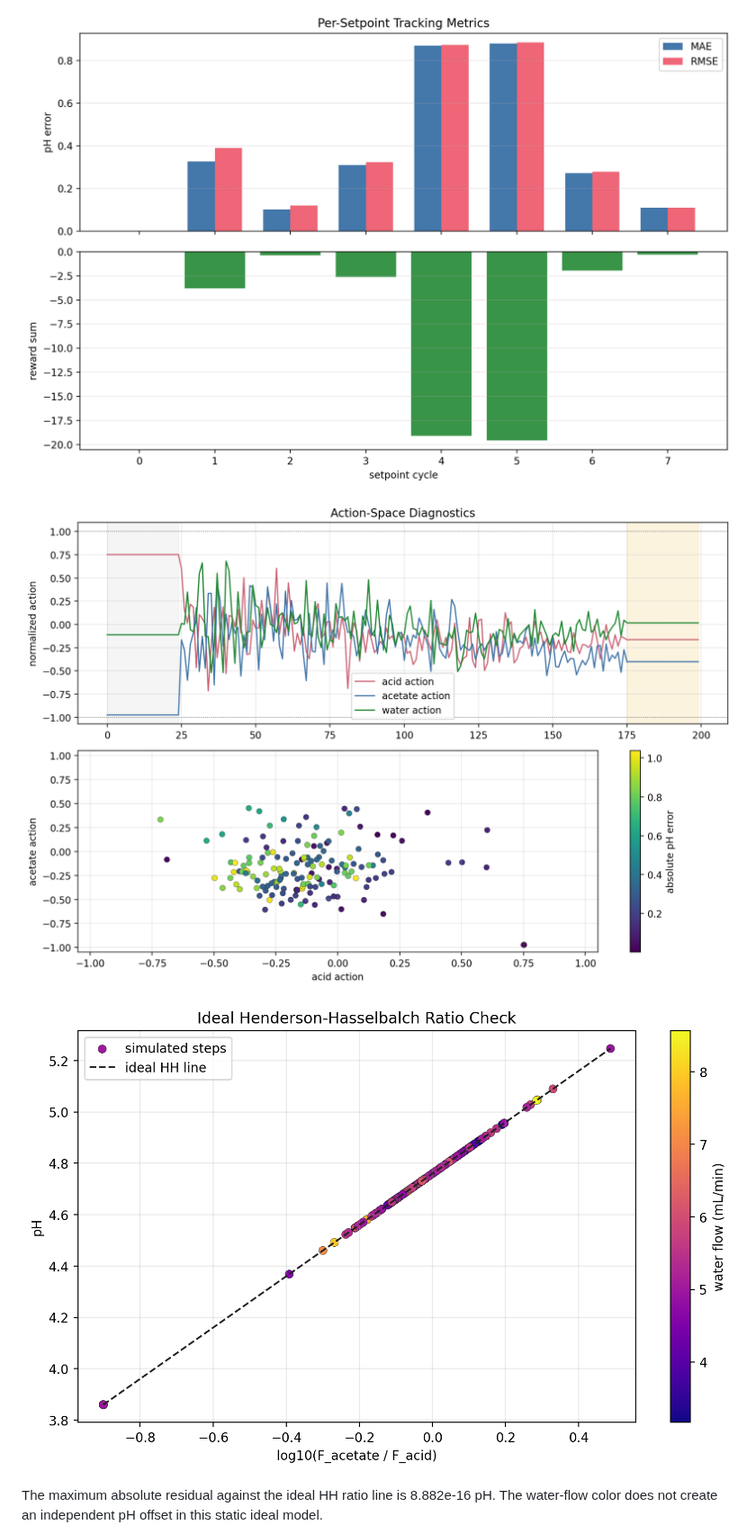
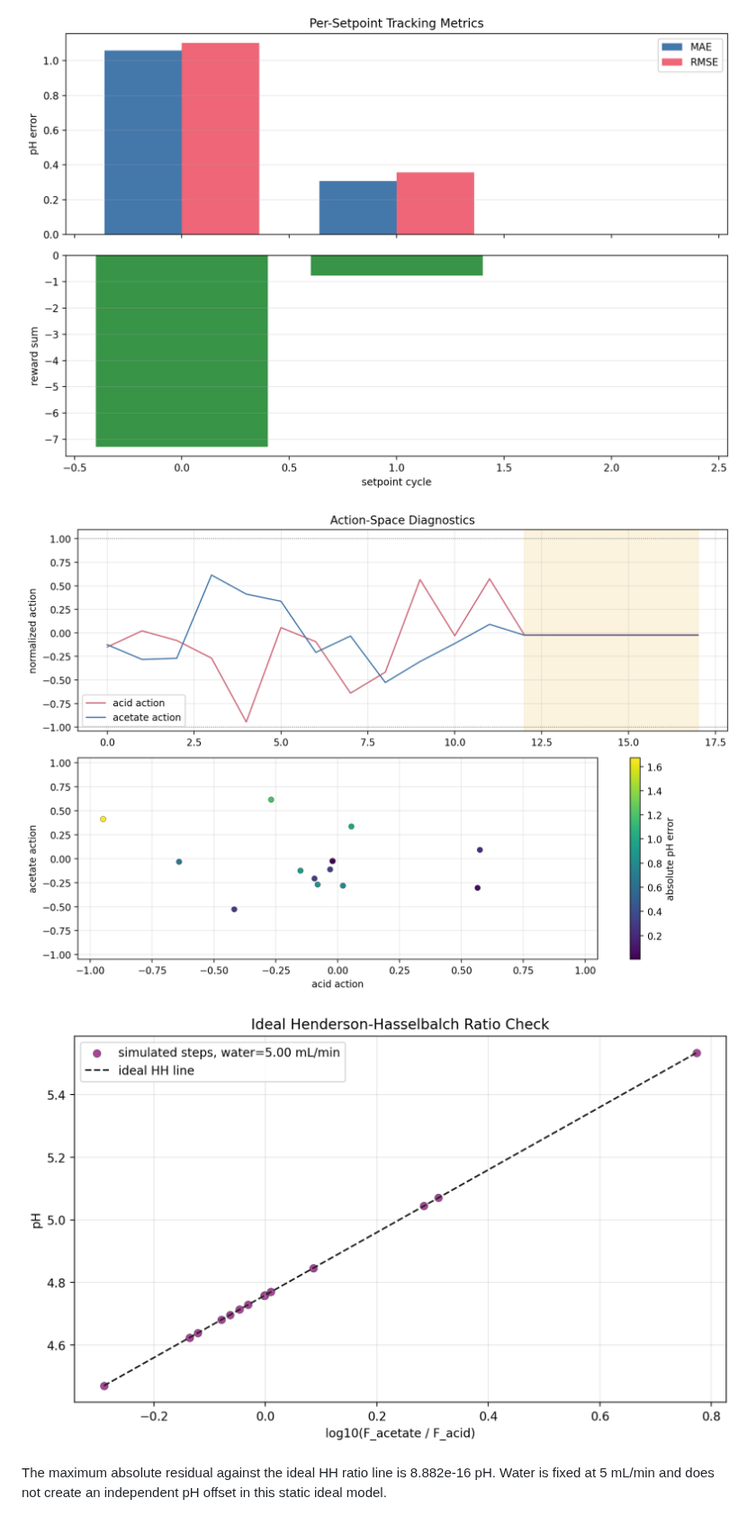
Before and after one commit to amirhm10/pHRLController, a Markdown page: reports/offline_ph_td3_training_result_analysis.md, the part around one of its changes. Shown at 90% size. Rendered like a GitHub page; pictures changed too: reports/figures/offline_ph_td3_training_20260701_193823_analysis/fig_action_diagnostics.png (added), reports/figures/offline_ph_td3_training_20260701_193823_analysis/fig_cycle_metrics.png (added), reports/figures/offline_ph_td3_training_20260701_193823_analysis/fig_hh_ratio_consistency.png (added).

```diff
--- a/reports/offline_ph_td3_training_result_analysis.md
+++ b/reports/offline_ph_td3_training_result_analysis.md
@@ -59,9 +60,9 @@ This figure shows the actual flow commands and the acid/acetate log-ratio that d
 
-![cycle metrics](figures/offline_ph_td3_training_20260701_181330_analysis/fig_cycle_metrics.png)
+![cycle metrics](figures/offline_ph_td3_training_20260701_193823_analysis/fig_cycle_metrics.png)
 
-![action diagnostics](figures/offline_ph_td3_training_20260701_181330_analysis/fig_action_diagnostics.png)
+![action diagnostics](figures/offline_ph_td3_training_20260701_193823_analysis/fig_action_diagnostics.png)
 
-![HH ratio consistency](figures/offline_ph_td3_training_20260701_181330_analysis/fig_hh_ratio_consistency.png)
+![HH ratio consistency](figures/offline_ph_td3_training_20260701_193823_analysis/fig_hh_ratio_consistency.png)
 
-The maximum absolute residual against the ideal HH ratio line is 8.882e-16 pH. The water-flow color does not create an independent pH offset in this static ideal model.
+The maximum absolute residual against the ideal HH ratio line is 8.882e-16 pH. Water is fixed at 5 mL/min and does not create an independent pH offset in this static ideal model.
 
```
Also changed, not shown: other parts of reports/offline_ph_td3_training_result_analysis.md (+39 -38 lines), change-reports/20260701_193948_fixed_water_td3_actions.md (added, +99 -0 lines), reports/offline_ph_rl_environment_report.md (+20 -16 lines), reports/figures/offline_ph_td3_training_20260701_193823_analysis/fig_flow_commands_and_ratio.png (added), reports/figures/offline_ph_td3_training_20260701_193823_analysis/fig_ph_tracking_error_reward.png (added), reports/figures/offline_ph_td3_training_20260701_193823_analysis/fig_training_losses.png (added), 11 other files.
